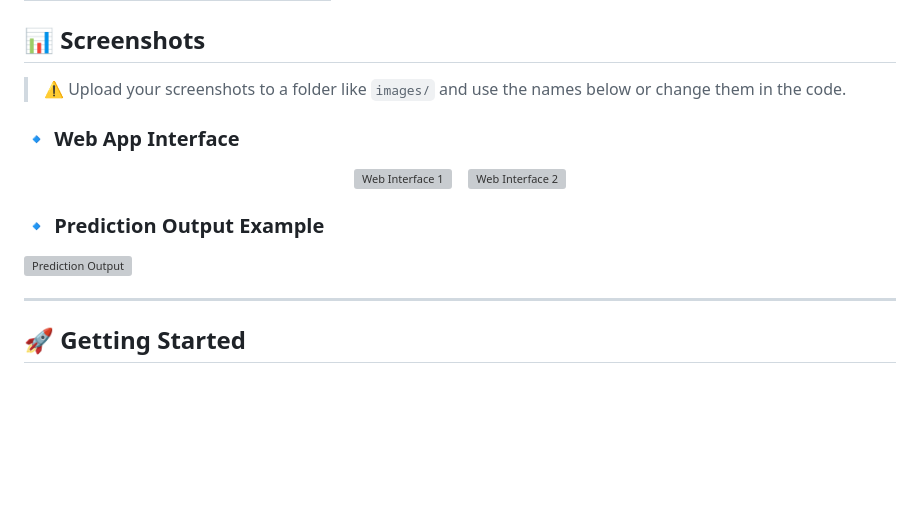
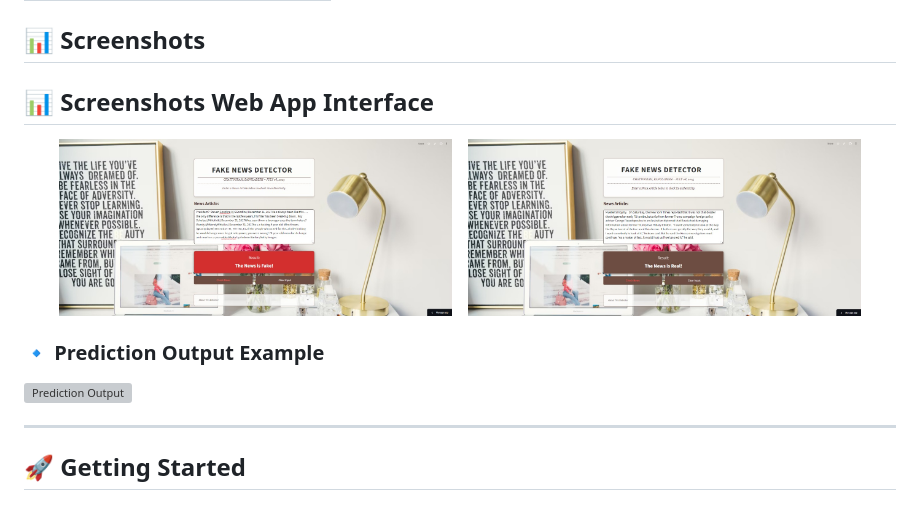
Before and after one commit to SaraKarim23/6CF-Artificial-Intelligence-LAB_CSE-3636-Spring-2025-, a Markdown page: FakeNewsDetection_SectionC/README.md, the part around one of its changes. Drawn GitHub-style; blank space fills up the shorter version; grey boxes are pictures that could not be loaded.

```diff
--- a/FakeNewsDetection_SectionC/README.md
+++ b/FakeNewsDetection_SectionC/README.md
@@ -62,15 +62,12 @@ The Fake News Detection project is designed to identify and classify news articl
 | Sohain Tabassum Biva | C223280    |
 
 ## 📊 Screenshots
-
-> ⚠️ Upload your screenshots to a folder like `images/` and use the names below or change them in the code.
-
-### 🔹 Web App Interface
+## 📊 Screenshots Web App Interface
 
 <div align="center">
-  <img src="images/"C:\Users\User\Downloads\outputreal.jpg"" width="45%" alt="Web Interface 1"/>
+  <img src="outputreal.jpg"" width="45%" alt="Web Interface 1"/>
   &nbsp;&nbsp;
-  <img src="images/"C:\Users\User\Downloads\outputfake.jpg"" width="45%" alt="Web Interface 2"/>
+  <img src="outputfake.jpg"" width="45%" alt="Web Interface 2"/>
 </div>
 
 ### 🔹 Prediction Output Example
```
Also changed, not shown: other parts of FakeNewsDetection_SectionC/README.md (+1 -1 lines).
